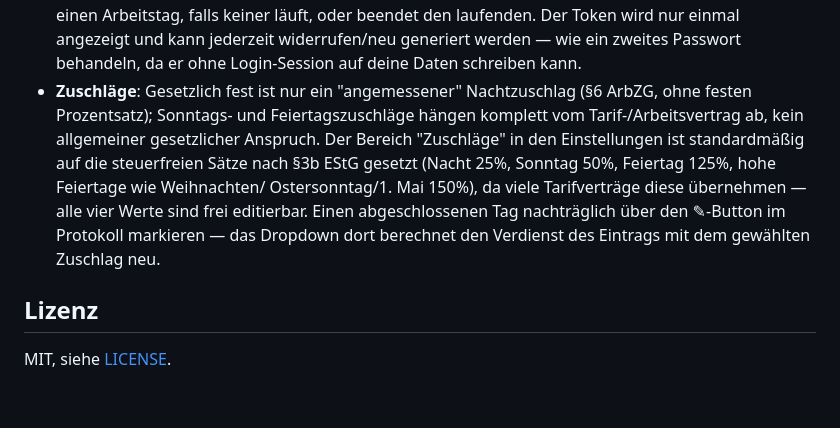
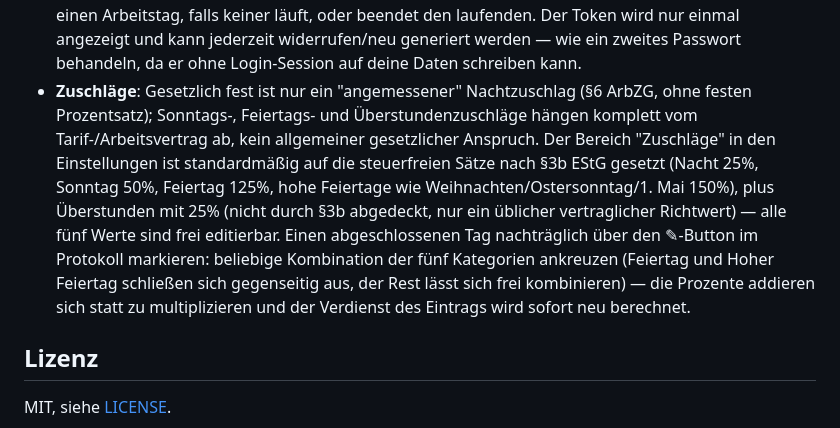
Before and after one commit to MattiArvedLerch/arbeitszeit-app, a Markdown page: README.de.md, the part around the change. Rendered like a GitHub page; blank space fills up the shorter version.

Commit message:
Docs: README fuer kombinierbare Zuschlaege + Ueberstunden aktualisieren

```diff
--- a/README.de.md
+++ b/README.de.md
@@ -103,15 +103,19 @@ enthält.
   werden — wie ein zweites Passwort behandeln, da er ohne Login-Session
   auf deine Daten schreiben kann.
 - **Zuschläge**: Gesetzlich fest ist nur ein "angemessener" Nachtzuschlag
-  (§6 ArbZG, ohne festen Prozentsatz); Sonntags- und Feiertagszuschläge
-  hängen komplett vom Tarif-/Arbeitsvertrag ab, kein allgemeiner
-  gesetzlicher Anspruch. Der Bereich "Zuschläge" in den Einstellungen ist
-  standardmäßig auf die steuerfreien Sätze nach §3b EStG gesetzt (Nacht
-  25%, Sonntag 50%, Feiertag 125%, hohe Feiertage wie Weihnachten/
-  Ostersonntag/1. Mai 150%), da viele Tarifverträge diese übernehmen —
-  alle vier Werte sind frei editierbar. Einen abgeschlossenen Tag
-  nachträglich über den ✎-Button im Protokoll markieren — das Dropdown
-  dort berechnet den Verdienst des Eintrags mit dem gewählten Zuschlag neu.
+  (§6 ArbZG, ohne festen Prozentsatz); Sonntags-, Feiertags- und
+  Überstundenzuschläge hängen komplett vom Tarif-/Arbeitsvertrag ab, kein
+  allgemeiner gesetzlicher Anspruch. Der Bereich "Zuschläge" in den
+  Einstellungen ist standardmäßig auf die steuerfreien Sätze nach §3b
+  EStG gesetzt (Nacht 25%, Sonntag 50%, Feiertag 125%, hohe Feiertage wie
+  Weihnachten/Ostersonntag/1. Mai 150%), plus Überstunden mit 25% (nicht
+  durch §3b abgedeckt, nur ein üblicher vertraglicher Richtwert) — alle
+  fünf Werte sind frei editierbar. Einen abgeschlossenen Tag nachträglich
+  über den ✎-Button im Protokoll markieren: beliebige Kombination der
+  fünf Kategorien ankreuzen (Feiertag und Hoher Feiertag schließen sich
+  gegenseitig aus, der Rest lässt sich frei kombinieren) — die Prozente
+  addieren sich statt zu multiplizieren und der Verdienst des Eintrags
+  wird sofort neu berechnet.
 
 ## Lizenz
 
```
Also changed, not shown: README.md (+12 -9 lines).
